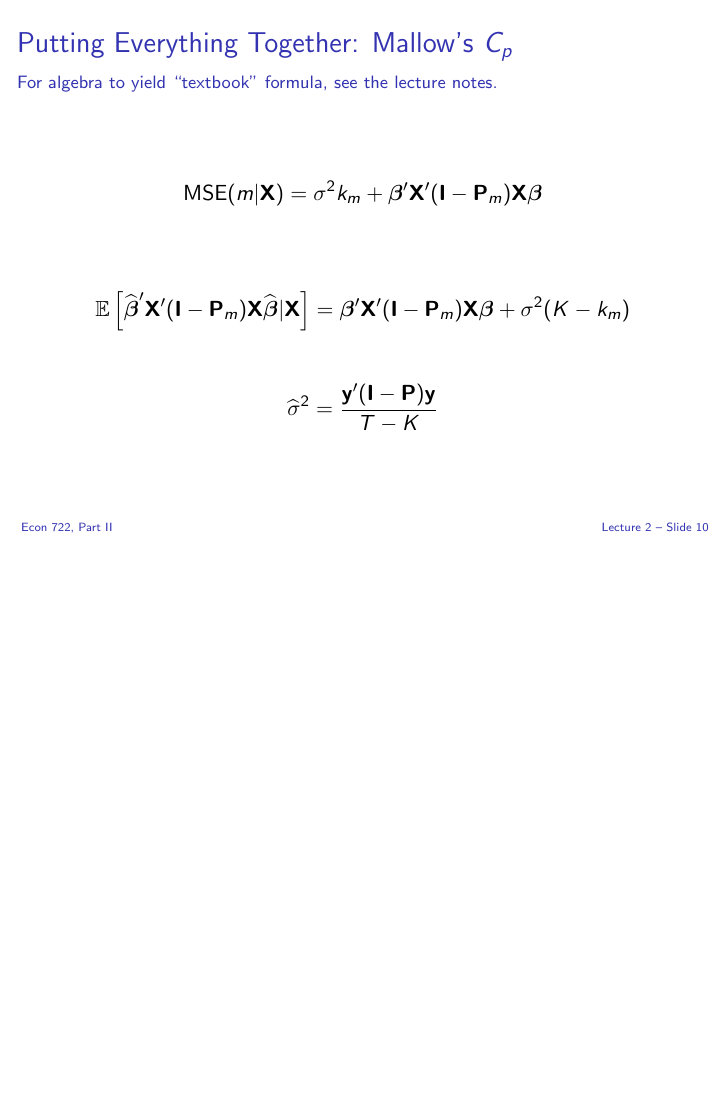
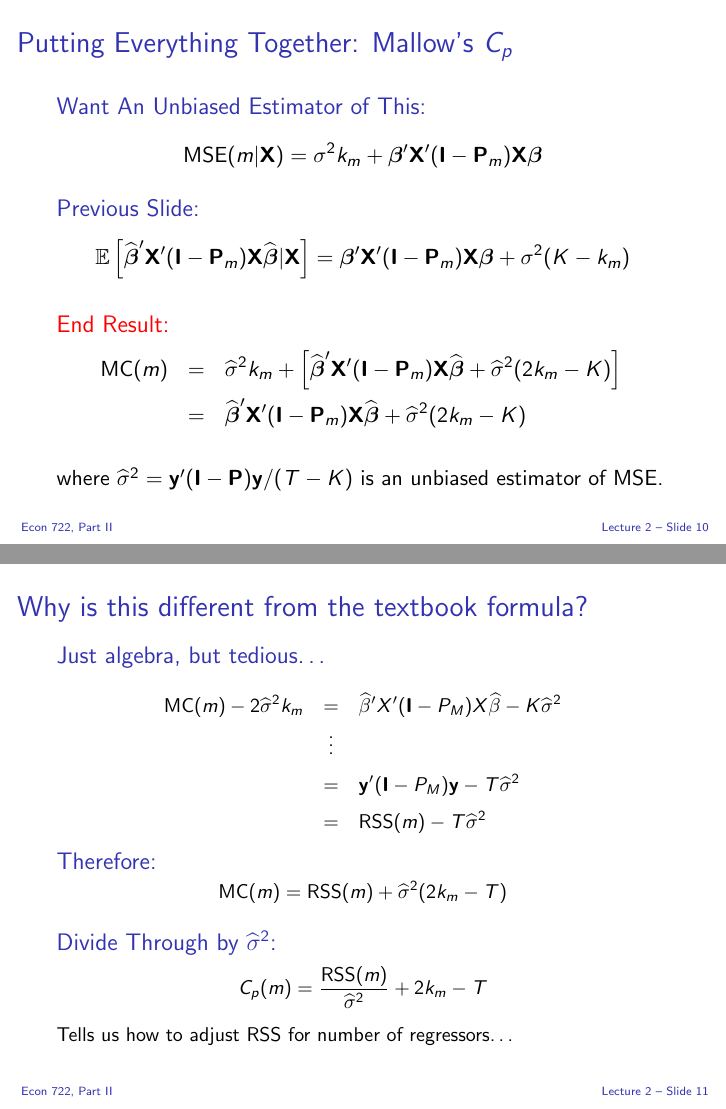
Before and after one commit to fditraglia/econ722, LaTeX slides (slides/econ722slides.tex, which reads slides/cp.tex): page 24 of 24 before the commit and pages 24 and 25 of 25 after it, the two joined at a grey line, the shorter picture padded with empty space. Compiled offline with pdfLaTeX; a LaTeX package or settings file that is missing is left out.

Commit message:
finish updating Cp notes

```diff
--- a/slides/cp.tex
+++ b/slides/cp.tex
@@ -186,15 +186,76 @@
 %%%%%%%%%%%%%%%%%%%%%%%%%%%%%%%%%%%
 \begin{frame}
   \frametitle{Putting Everything Together: Mallow's $C_p$}
-  \framesubtitle{For algebra to yield ``textbook'' formula, see the lecture notes.}
+
+  \begin{block}{Want An Unbiased Estimator of This:}
+    \vspace{-1em}
   \[\text{MSE}(m|\mathbf{X}) = \sigma^2 k_m + \boldsymbol{\beta}'\mathbf{X}'(\mathbf{I} - \mathbf{P}_m)\mathbf{X}\boldsymbol{\beta}\]
+\end{block}
 
+\vspace{-1em}
+\begin{block}{Previous Slide:}
+  \vspace{-1em}
   \[
     \mathbb{E}\left[ \widehat{\boldsymbol{\beta}}'\mathbf{X}'(\mathbf{I} - \mathbf{P}_m) \mathbf{X}\widehat{\boldsymbol{\beta}}|\mathbf{X}\right] = \boldsymbol{\beta}' \mathbf{X}' (\mathbf{I} - \mathbf{P}_m)\mathbf{X} \boldsymbol{\beta} + \sigma^2(K - k_m)
    \]
+ \end{block}
 
-   \[
-     \widehat{\sigma}^2 = \frac{\mathbf{y}'(\mathbf{I} - \mathbf{P}) \mathbf{y}}{T - K}
-   \]
+ \pause
+
+ \begin{alertblock}{End Result:}
+   \vspace{-2.5em}
+   \begin{eqnarray*}
+     \text{MC}(m) &=& \widehat{\sigma}^2 k_m  + \left[ \widehat{\boldsymbol{\beta}}'\mathbf{X}'(\mathbf{I} - \mathbf{P}_m)\mathbf{X}\widehat{\boldsymbol{\beta}} +  \widehat{\sigma}^2 (2k_m - K) \right]\\
+     &=& \widehat{\boldsymbol{\beta}}'\mathbf{X}'(\mathbf{I} - \mathbf{P}_m)\mathbf{X}\widehat{\boldsymbol{\beta}} + \widehat{\sigma}^2(2 k_m - K)
+   \end{eqnarray*}
+   where $\widehat{\sigma}^2 = \mathbf{y}'(\mathbf{I} - \mathbf{P})\mathbf{y}/(T-K)$ is an unbiased estimator of MSE.
+ \end{alertblock}
+
 \end{frame}
 %%%%%%%%%%%%%%%%%%%%%%%%%%%%%%%%%%%
+\begin{frame}
+  \frametitle{Why is this different from the textbook formula?}
+
+  \vspace{-1em}
+
+  \begin{block}{Just algebra, but tedious\dots}
+
+    \vspace{-2em}
+
+   \small
+\begin{eqnarray*}
+  \vspace{-1em}
+  \text{MC}(m) - 2\widehat{\sigma}^2 k_m &=& \widehat{\beta}'X'(\mathbf{I} - P_M)X\widehat{\beta} - K\widehat{\sigma}^2\\
+			&\vdots& \\
+			&=& \mathbf{y}'(\mathbf{I} - P_M)\mathbf{y} - T\widehat{\sigma}^2\\
+      &=& \text{RSS}(m) - T\widehat{\sigma}^2
+      \end{eqnarray*}
+  \end{block}
+
+  \vspace{-2em}
+
+  \pause
+
+  \begin{block}{Therefore:}
+    \vspace{-1.5em}
+    \small
+   \[
+     \text{MC}(m) = \text{RSS}(m) + \widehat{\sigma}^2(2 k_m - T)
+   \]
+  \end{block}
+
+
+  \vspace{-1em}
+
+  \pause
+
+  \begin{block}{Divide Through by $\widehat{\sigma}^2$:}
+    \vspace{-1em}
+    \small
+  \[
+    C_p(m) = \frac{\text{RSS}(m)}{\widehat{\sigma}^2} + 2k_m - T
+  \]
+  Tells us how to adjust RSS for number of regressors\dots
+  \end{block}
+\end{frame}
+%%%%%%%%%%%%%%%%%%%%%%%%%%%%%%%%%%%
```
Also changed, not shown: slides/econ722slides.pdf.
